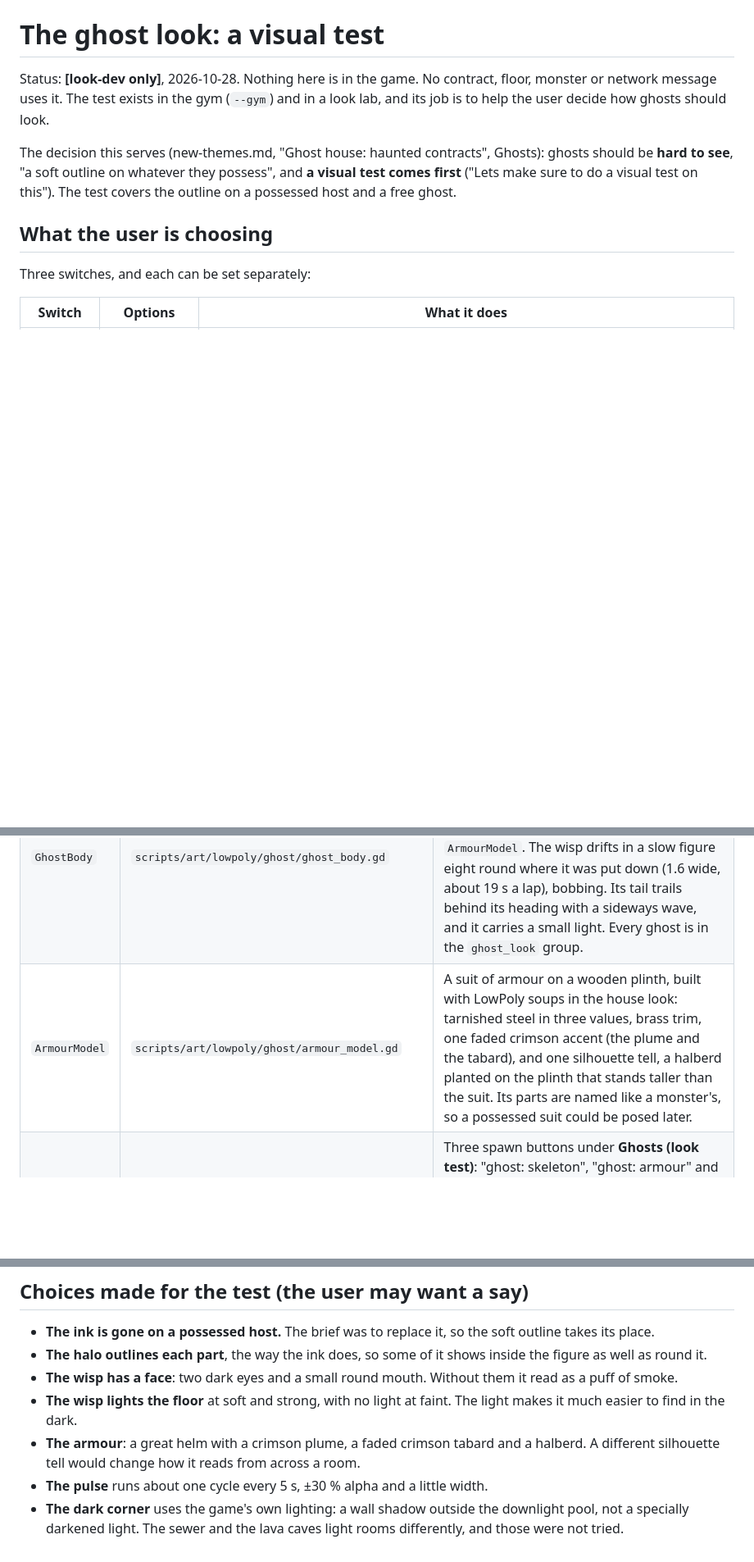
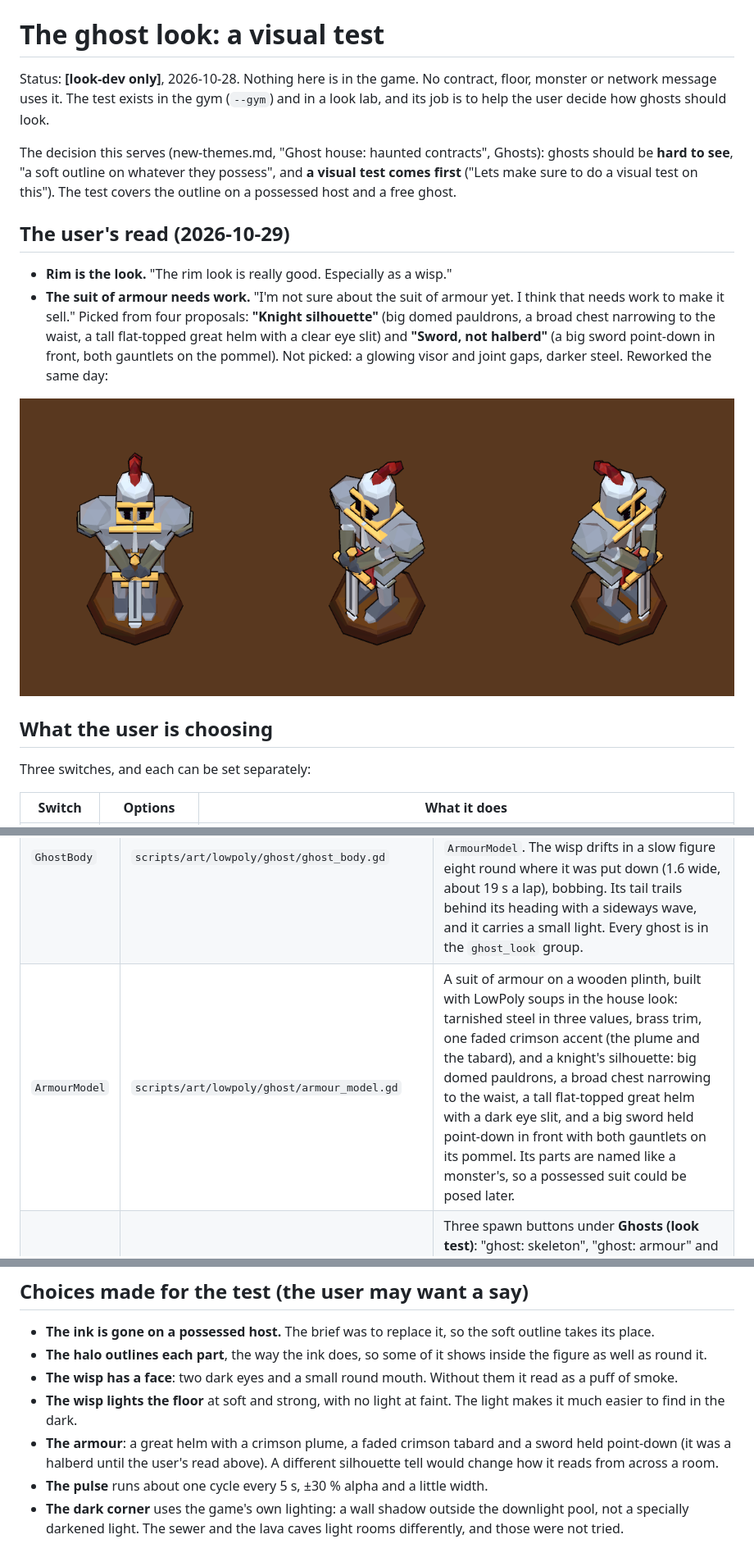
Before and after one commit to afaucher/cast, a Markdown page: docs/design/ghost-look.md, 3 parts joined by grey strips. Shown at 82% size. Drawn GitHub-style; pictures changed too: docs/design/ghost_look/armour_close.png (added); blank space fills up the shorter version.

Commit message:
Ghost look: rim picked; the armour as a knight with a sword point-down
The user's read (2026-10-29): rim is the look, especially on the wisp; the
armour needed work. Reworked it with the two picks: a knight silhouette
(domed pauldrons, broad chest to a narrow waist, tall flat-topped great helm
with an eye slit) and a sword held point-down instead of the halberd.

Co-Authored-By: Claude Opus 5.5 <noreply@anthropic.com>

```diff
--- a/docs/design/ghost-look.md
+++ b/docs/design/ghost-look.md
@@ -6,6 +6,16 @@ The test exists in the gym (`--gym`) and in a look lab, and its job is to help t
 The decision this serves (new-themes.md, "Ghost house: haunted contracts", Ghosts): ghosts should be **hard to see**, "a
 soft outline on whatever they possess", and **a visual test comes first** ("Lets make sure to do a visual test on this").
 The test covers the outline on a possessed host and a free ghost.
+
+## The user's read (2026-10-29)
+
+- **Rim is the look.** "The rim look is really good. Especially as a wisp."
+- **The suit of armour needs work.** "I'm not sure about the suit of armour yet. I think that needs work to make it sell."
+  Picked from four proposals: **"Knight silhouette"** (big domed pauldrons, a broad chest narrowing to the waist, a tall
+  flat-topped great helm with a clear eye slit) and **"Sword, not halberd"** (a big sword point-down in front, both
+  gauntlets on the pommel). Not picked: a glowing visor and joint gaps, darker steel. Reworked the same day:
+
+![the reworked armour, no ghost look, close up](ghost_look/armour_close.png)
 
 ## What the user is choosing
 
@@ -75,7 +85,7 @@ pulse phase and the wisp's starting point on its loop) comes from `GameWorld.fx_
 |---|---|---|
 | `GhostLook` | `scripts/art/lowpoly/ghost/ghost_look.gd` | The three switches as static state (`pick`, `reset`), and the shaders. The host's body is the monsters' toon shader (`MonsterMaterial`) with a ghost rim added to it. The soft outline is three stacked translucent inverted hulls, built the same way as the ink outline (`LowPolyMaterial.OUTLINE_SHADER`); the widest is the faintest. The afterimage is a translucent copy pushed behind the body and offset in screen pixels. The wisp's body is a translucent, unshaded fresnel. `dress` hangs the chain for the current look off a body's shared material. `refresh_all` redresses every ghost in the tree. |
 | `GhostBody` | `scripts/art/lowpoly/ghost/ghost_body.gd` | One ghost: `make("skeleton" / "armour" / "wisp")`. The skeleton is a `GruntModel` with every part in the ghost body; it idles on its own clock and stands still. The armour is an `ArmourModel`. The wisp drifts in a slow figure eight round where it was put down (1.6 wide, about 19 s a lap), bobbing. Its tail trails behind its heading with a sideways wave, and it carries a small light. Every ghost is in the `ghost_look` group. |
-| `ArmourModel` | `scripts/art/lowpoly/ghost/armour_model.gd` | A suit of armour on a wooden plinth, built with LowPoly soups in the house look: tarnished steel in three values, brass trim, one faded crimson accent (the plume and the tabard), and one silhouette tell, a halberd planted on the plinth that stands taller than the suit. Its parts are named like a monster's, so a possessed suit could be posed later. |
+| `ArmourModel` | `scripts/art/lowpoly/ghost/armour_model.gd` | A suit of armour on a wooden plinth, built with LowPoly soups in the house look: tarnished steel in three values, brass trim, one faded crimson accent (the plume and the tabard), and a knight's silhouette: big domed pauldrons, a broad chest narrowing to the waist, a tall flat-topped great helm with a dark eye slit, and a big sword held point-down in front with both gauntlets on its pommel. Its parts are named like a monster's, so a possessed suit could be posed later. |
 | The gym | `GymSpawns` group `ghost`, `GymDev.experiments()` | Three spawn buttons under **Ghosts (look test)**: "ghost: skeleton", "ghost: armour" and "ghost: wisp". Three rows in **Experiments**: **Ghost look**, **Ghost strength** and **Ghost colour**, which apply live to every ghost in the gym. `--gym-act ghosts` puts one of each in a row in front of the player, for screenshots. |
 | The lab | `scripts/art/lowpoly/ghost/ghost_look_lab.gd`, `scenes/ghost_look_lab.tscn` | Renders the sheets above. |
 | Test | `tests/test_ghost_look.gd` | Checks that the three gym entries spawn cosmetic ghosts, that each switch changes the material parameters on every ghost (the rim, the shell alphas, the colours, the afterimage pass, the wisp's alpha and light), that the wisp drifts, that a real grunt still wears `MonsterMaterial` and its ink, and that the lab's builders run headless. |
@@ -107,7 +117,8 @@ every cell's crop to the folder you give it; those are not committed.
 - **The wisp has a face**: two dark eyes and a small round mouth. Without them it read as a puff of smoke.
 - **The wisp lights the floor** at soft and strong, with no light at faint. The light makes it much easier to find in the
   dark.
-- **The armour**: a great helm with a crimson plume, a faded crimson tabard and a halberd. A different silhouette tell
+- **The armour**: a great helm with a crimson plume, a faded crimson tabard and a sword held point-down (it was a halberd
+  until the user's read above). A different silhouette tell
   would change how it reads from across a room.
 - **The pulse** runs about one cycle every 5 s, ±30 % alpha and a little width.
 - **The dark corner** uses the game's own lighting: a wall shadow outside the downlight pool, not a specially darkened
```
Also changed, not shown: docs/design/ghost_look/sheet.png, docs/design/ghost_look/sheet_2x.png, docs/design/ghost_look/strip_strength.png, 2 other files.
